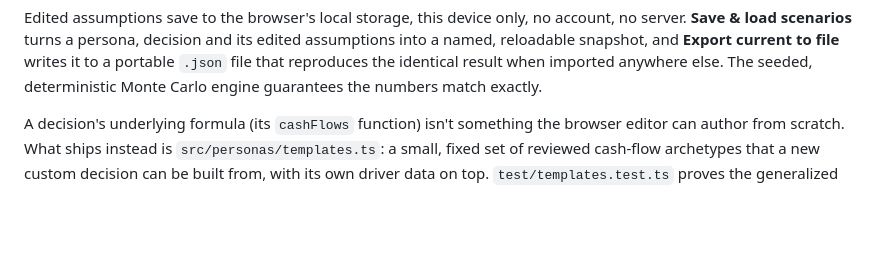
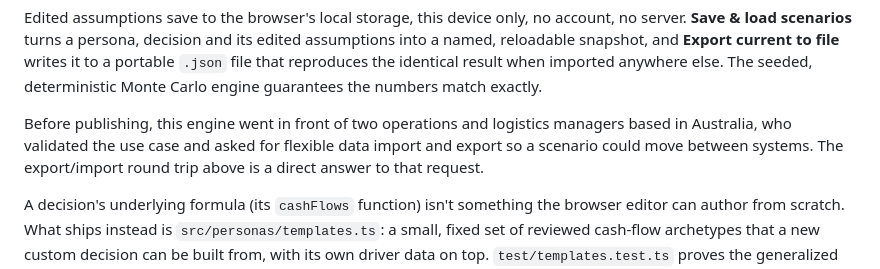
Before and after one commit to NathanTaylorOps/scenario-sensitivity-engine, a Markdown page: README.md, the part around the change. Drawn GitHub-style; blank space fills up the shorter version.

Commit message:
Credit external validation with two Australian ops/logistics managers

```diff
--- a/README.md
+++ b/README.md
@@ -86,6 +86,12 @@ and its edited assumptions into a named, reloadable snapshot, and **Export
 current to file** writes it to a portable `.json` file that reproduces the
 identical result when imported anywhere else. The seeded, deterministic
 Monte Carlo engine guarantees the numbers match exactly.
+
+Before publishing, this engine went in front of two operations and
+logistics managers based in Australia, who validated the use case and
+asked for flexible data import and export so a scenario could move
+between systems. The export/import round trip above is a direct answer
+to that request.
 
 A decision's underlying formula (its `cashFlows` function) isn't something
 the browser editor can author from scratch. What ships instead is
```
